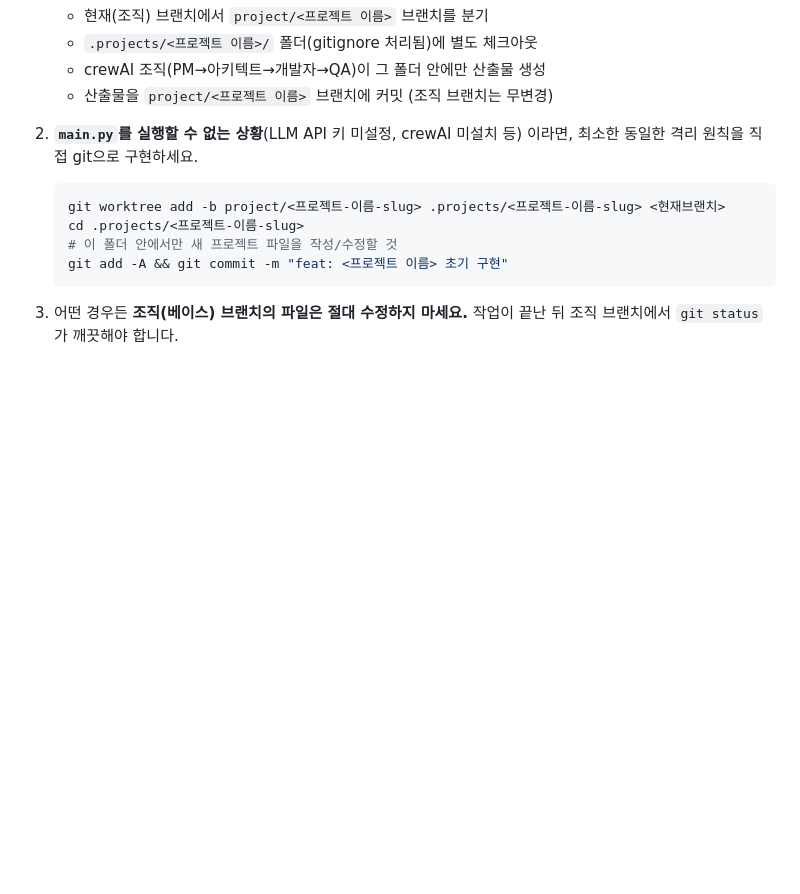
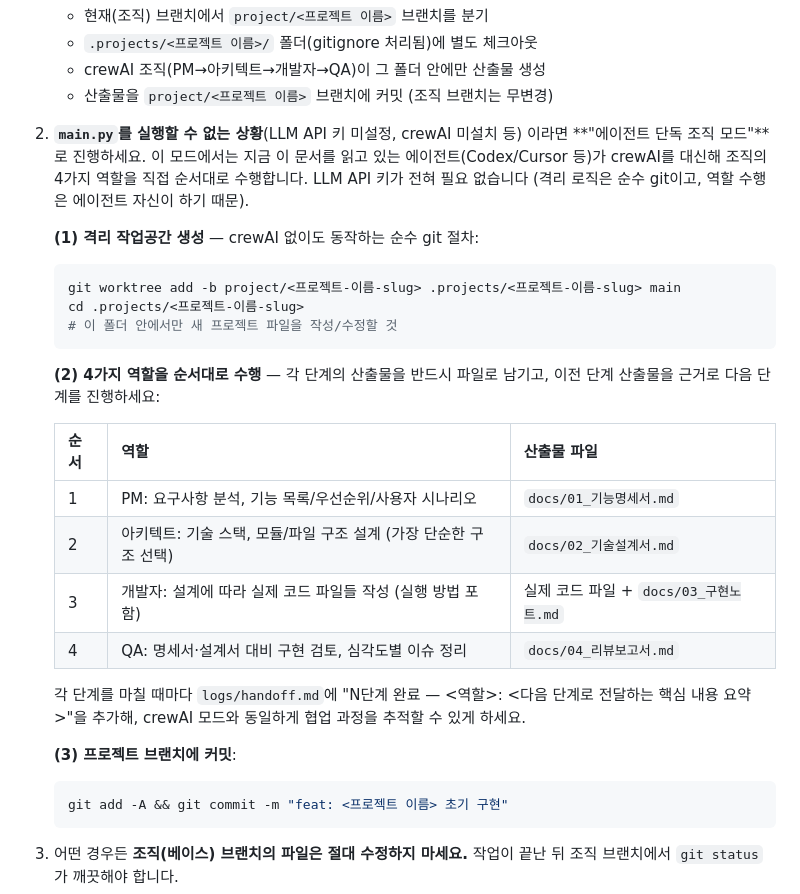
Before and after one commit to Foxmong/welcome, a Markdown page: AGENTS.md, the part around the change. Rendered like a GitHub page; blank space fills up the shorter version.

````diff
--- a/AGENTS.md
+++ b/AGENTS.md
@@ -44,12 +44,36 @@
    - 산출물을 `project/<프로젝트 이름>` 브랜치에 커밋 (조직 브랜치는 무변경)
 
 2. **`main.py`를 실행할 수 없는 상황**(LLM API 키 미설정, crewAI 미설치 등)
-   이라면, 최소한 동일한 격리 원칙을 직접 git으로 구현하세요.
+   이라면 **"에이전트 단독 조직 모드"**로 진행하세요. 이 모드에서는 지금 이
+   문서를 읽고 있는 에이전트(Codex/Cursor 등)가 crewAI를 대신해 조직의
+   4가지 역할을 직접 순서대로 수행합니다. LLM API 키가 전혀 필요 없습니다
+   (격리 로직은 순수 git이고, 역할 수행은 에이전트 자신이 하기 때문).
+
+   **(1) 격리 작업공간 생성** — crewAI 없이도 동작하는 순수 git 절차:
 
    ```bash
-   git worktree add -b project/<프로젝트-이름-slug> .projects/<프로젝트-이름-slug> <현재브랜치>
+   git worktree add -b project/<프로젝트-이름-slug> .projects/<프로젝트-이름-slug> main
    cd .projects/<프로젝트-이름-slug>
    # 이 폴더 안에서만 새 프로젝트 파일을 작성/수정할 것
+   ```
+
+   **(2) 4가지 역할을 순서대로 수행** — 각 단계의 산출물을 반드시 파일로
+   남기고, 이전 단계 산출물을 근거로 다음 단계를 진행하세요:
+
+   | 순서 | 역할 | 산출물 파일 |
+   |------|------|-------------|
+   | 1 | PM: 요구사항 분석, 기능 목록/우선순위/사용자 시나리오 | `docs/01_기능명세서.md` |
+   | 2 | 아키텍트: 기술 스택, 모듈/파일 구조 설계 (가장 단순한 구조 선택) | `docs/02_기술설계서.md` |
+   | 3 | 개발자: 설계에 따라 실제 코드 파일들 작성 (실행 방법 포함) | 실제 코드 파일 + `docs/03_구현노트.md` |
+   | 4 | QA: 명세서·설계서 대비 구현 검토, 심각도별 이슈 정리 | `docs/04_리뷰보고서.md` |
+
+   각 단계를 마칠 때마다 `logs/handoff.md`에 "N단계 완료 — <역할>: <다음
+   단계로 전달하는 핵심 내용 요약>"을 추가해, crewAI 모드와 동일하게
+   협업 과정을 추적할 수 있게 하세요.
+
+   **(3) 프로젝트 브랜치에 커밋**:
+
+   ```bash
    git add -A && git commit -m "feat: <프로젝트 이름> 초기 구현"
    ```
 
````
Also changed, not shown: app_dev_org/README.md (+19 -0 lines).
